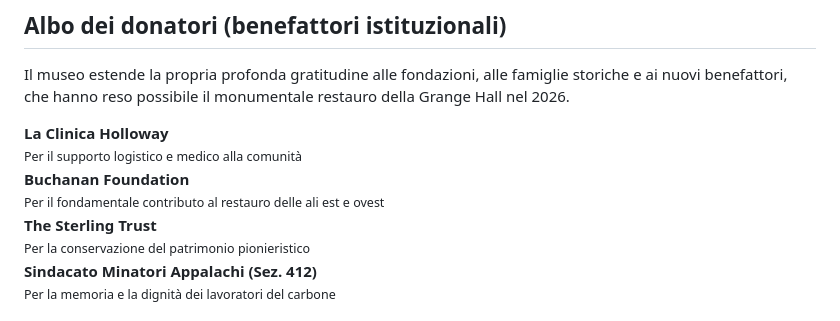
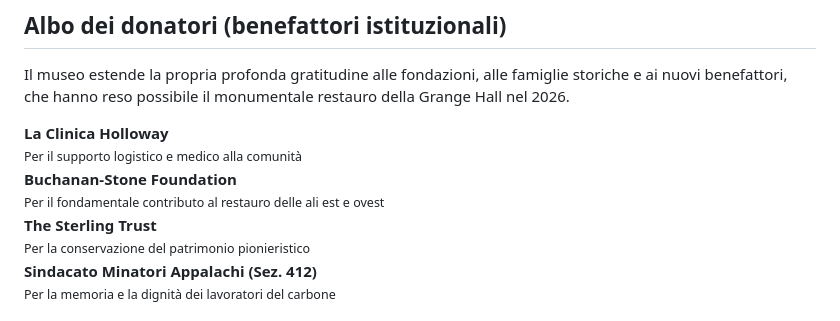
Before and after one commit to Custode-di-Salvation/salvation-museum, a Markdown page: src/support.md, the part around the change. GitHub-like rendering.

Commit message:
Aggiorna nome donatore: Buchanan Foundation -> Buchanan-Stone Foundation
Co-Authored-By: Claude Sonnet 5 <noreply@anthropic.com>

```diff
--- a/src/support.md
+++ b/src/support.md
@@ -84,7 +84,7 @@ Il museo estende la propria profonda gratitudine alle fondazioni, alle famiglie
 
 <div class="donors-list">
   <div class="donor-item"><strong>La Clinica Holloway</strong> <br><small>Per il supporto logistico e medico alla comunità</small></div>
-  <div class="donor-item"><strong>Buchanan Foundation</strong> <br><small>Per il fondamentale contributo al restauro delle ali est e ovest</small></div>
+  <div class="donor-item"><strong>Buchanan-Stone Foundation</strong> <br><small>Per il fondamentale contributo al restauro delle ali est e ovest</small></div>
   <div class="donor-item"><strong>The Sterling Trust</strong> <br><small>Per la conservazione del patrimonio pionieristico</small></div>
   <div class="donor-item"><strong>Sindacato Minatori Appalachi (Sez. 412)</strong> <br><small>Per la memoria e la dignità dei lavoratori del carbone</small></div>
 </div>
```
